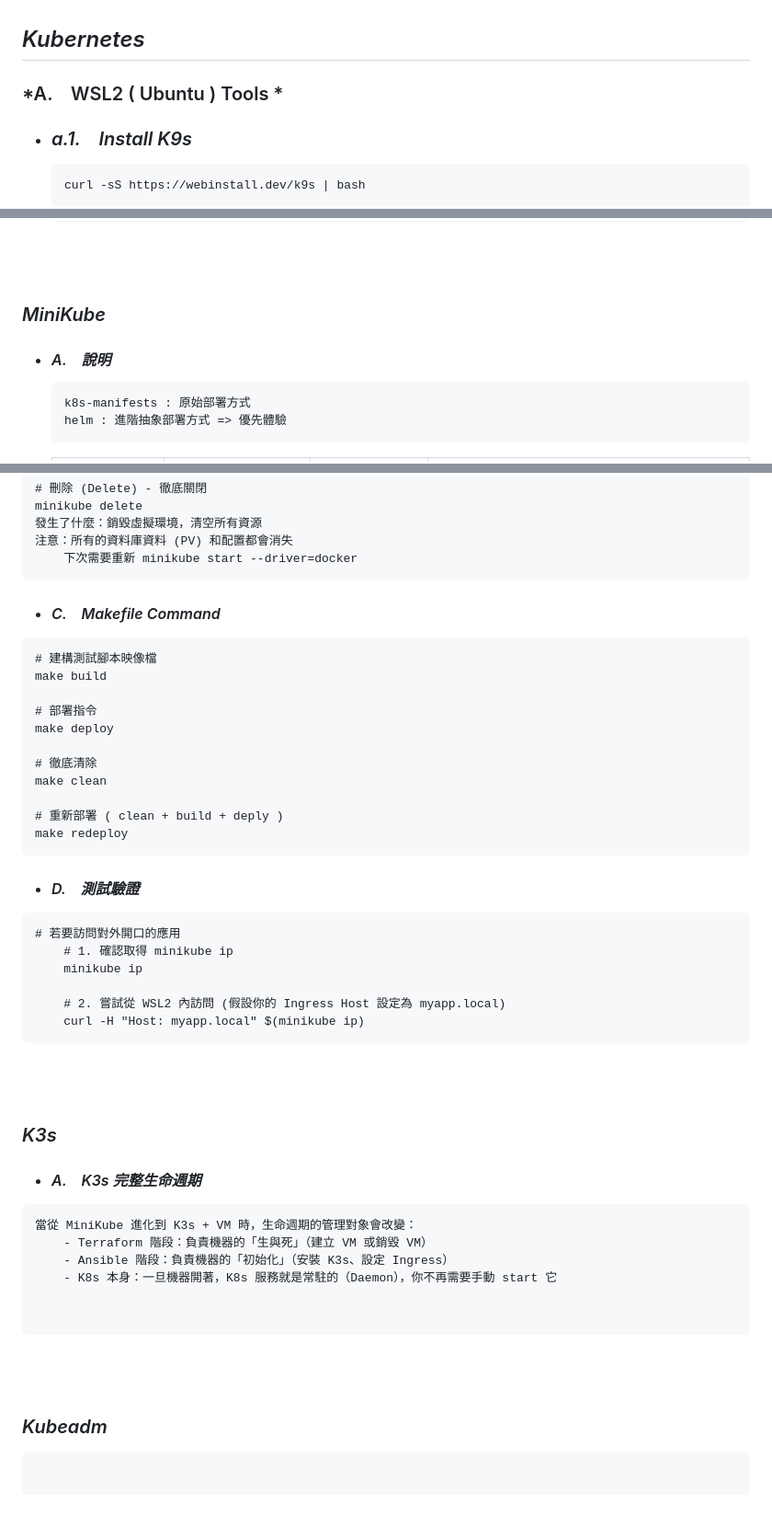
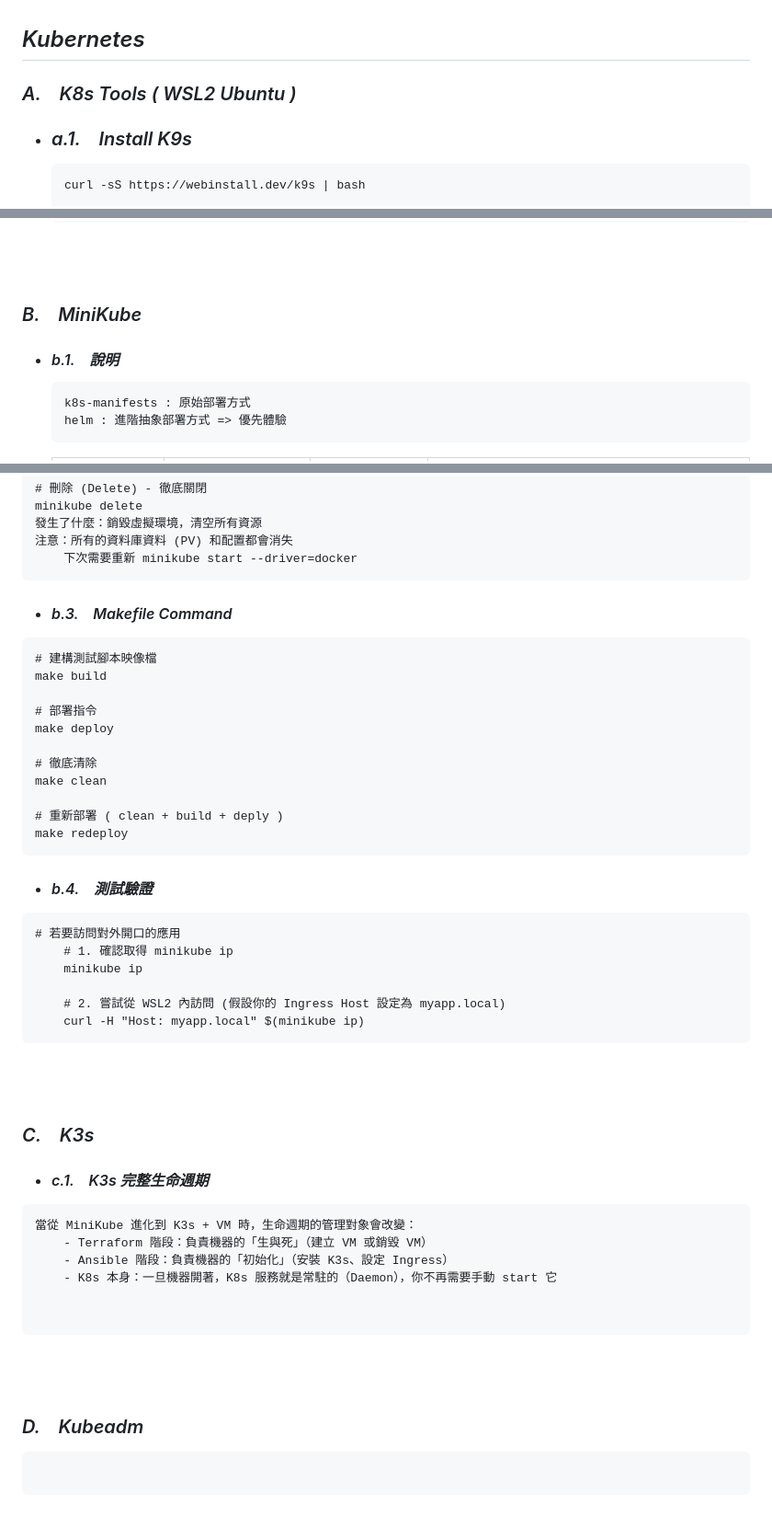
Before and after one commit to Junwu0615/PG-Infrastructure, a Markdown page: docs/k8s.md, 3 parts joined by grey strips. Shown at 92% size. Drawn GitHub-style.

Commit message:
update somethings

````diff
--- a/docs/k8s.md
+++ b/docs/k8s.md
@@ -1,6 +1,6 @@
 ## *Kubernetes*
 
-### *A.　WSL2 ( Ubuntu ) Tools *
+### *A.　K8s Tools ( WSL2 Ubuntu )*
 - ### *a.1.　Install K9s*
     ```
     curl -sS https://webinstall.dev/k9s | bash
@@ -118,8 +123,8 @@
 
 <br><br>
 
-### *MiniKube*
-- #### *A.　說明*
+### *B.　MiniKube*
+- #### *b.1.　說明*
     ```
     k8s-manifests : 原始部署方式
     helm : 進階抽象部署方式 => 優先體驗
@@ -175,7 +180,7 @@ minikube delete
     下次需要重新 minikube start --driver=docker
 ```
 
-- #### *C.　Makefile Command*
+- #### *b.3.　Makefile Command*
 ```
 # 建構測試腳本映像檔
 make build
@@ -190,7 +195,7 @@ make clean
 make redeploy
 ```
 
-- #### *D.　測試驗證*
+- #### *b.4.　測試驗證*
 ```
 # 若要訪問對外開口的應用
     # 1. 確認取得 minikube ip
@@ -203,8 +208,8 @@ make redeploy
 <br><br>
 
 
-### *K3s*
-- #### *A.　K3s 完整生命週期*
+### *C.　K3s*
+- #### *c.1.　K3s 完整生命週期*
 ```
 當從 MiniKube 進化到 K3s + VM 時，生命週期的管理對象會改變：
     - Terraform 階段：負責機器的「生與死」（建立 VM 或銷毀 VM）
@@ -216,7 +221,7 @@ make redeploy
 
 <br><br>
 
-### *Kubeadm*
+### *D.　Kubeadm*
 ```
 ```
 
````
Also changed, not shown: other parts of docs/k8s.md (+6 -1 lines).
